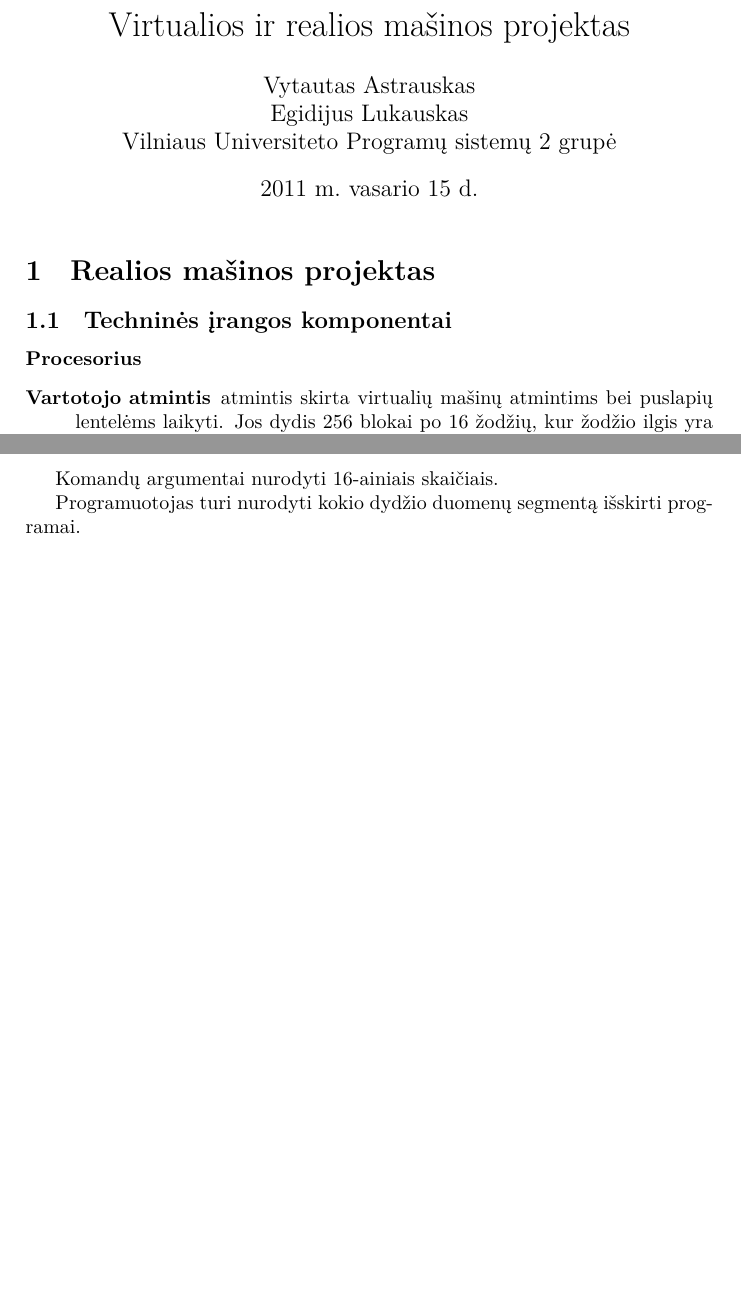
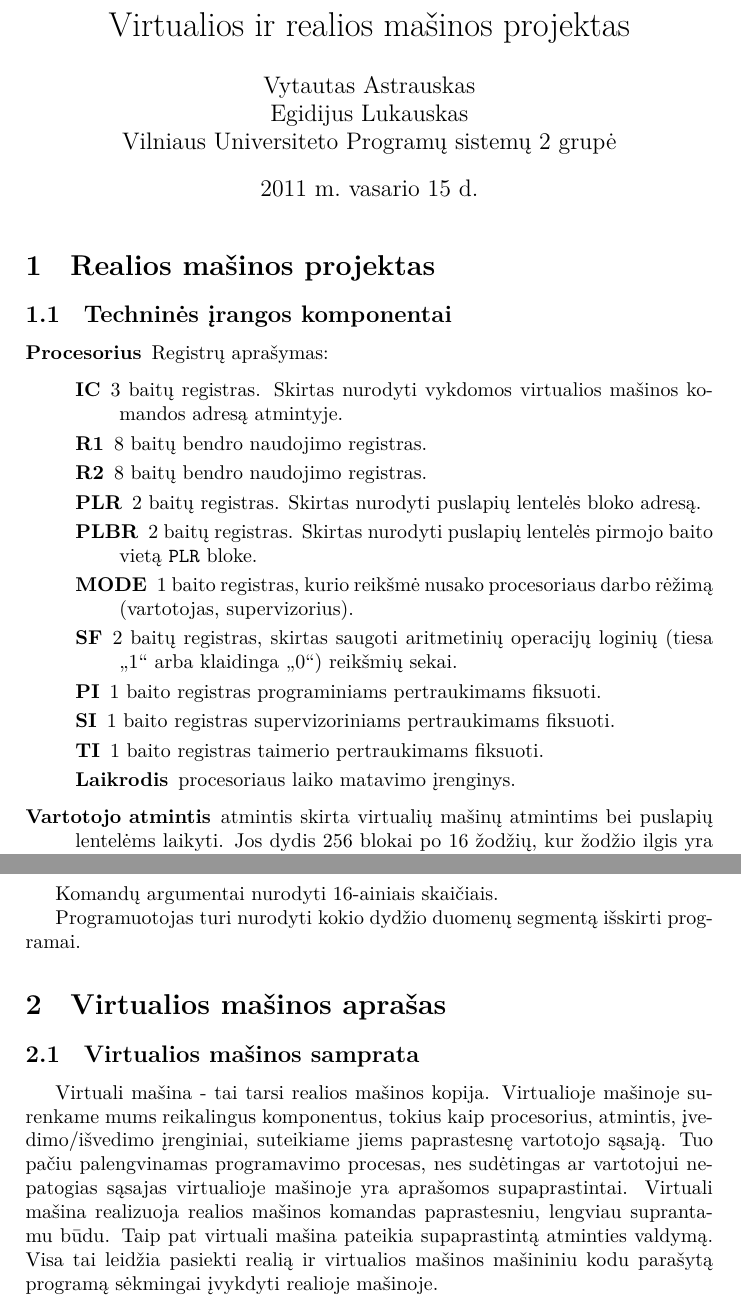
Before and after one commit to vakaras/OS, a LaTeX document (doc/Emulator/main.tex, which reads doc/Emulator/rm.tex): two parts of pages 1 and 2 of 2, joined at a grey line, cut so that both start at the same text, the shorter picture padded with empty space. Compiled offline with XeLaTeX.

Commit message:
Procesoriaus ir VM sampratos aprašymai.

```diff
--- a/doc/Emulator/rm.tex
+++ b/doc/Emulator/rm.tex
@@ -3,7 +3,25 @@
 \subsection{Techninės įrangos komponentai}
 
 \begin{description}
-  \item[Procesorius]
+  \item[Procesorius] Registrų aprašymas:
+    \begin{description}
+      \item[IC] 3 baitų registras. Skirtas nurodyti vykdomos virtualios
+        mašinos komandos adresą atmintyje.
+      \item[R1] 8 baitų bendro naudojimo registras.
+      \item[R2] 8 baitų bendro naudojimo registras.
+      \item[PLR] 2 baitų registras. Skirtas nurodyti puslapių lentelės
+        bloko adresą.
+      \item[PLBR] 2 baitų registras. Skirtas nurodyti puslapių lentelės
+        pirmojo baito vietą \verb|PLR| bloke.
+      \item[MODE] 1 baito registras, kurio reikšmė nusako procesoriaus
+        darbo rėžimą (vartotojas, supervizorius).
+      \item[SF] 2 baitų registras, skirtas saugoti aritmetinių operacijų
+        loginių (tiesa „1“ arba klaidinga „0“) reikšmių sekai.
+      \item[PI] 1 baito registras programiniams pertraukimams fiksuoti.
+      \item[SI] 1 baito registras supervizoriniams pertraukimams fiksuoti.
+      \item[TI] 1 baito registras taimerio pertraukimams fiksuoti.
+      \item[Laikrodis] procesoriaus laiko matavimo įrenginys.
+    \end{description}
   \item[Vartotojo atmintis] atmintis skirta virtualių mašinų atmintims bei
     puslapių lentelėms laikyti. Jos dydis 256 blokai po 16 žodžių, kur
     žodžio ilgis yra 8 baitai. Atmintis numeruojama nuo 0.
@@ -42,3 +60,18 @@
 
 Programuotojas turi nurodyti kokio dydžio duomenų segmentą
 išskirti programai.
+
+\section{Virtualios mašinos aprašas}
+
+\subsection{Virtualios mašinos samprata}
+
+Virtuali mašina - tai tarsi realios mašinos kopija. Virtualioje mašinoje
+surenkame mums reikalingus komponentus, tokius kaip procesorius,
+atmintis, įvedimo/išvedimo įrenginiai, suteikiame jiems paprastesnę
+vartotojo sąsają. Tuo pačiu palengvinamas programavimo procesas,
+nes sudėtingas ar vartotojui nepatogias sąsajas virtualioje mašinoje yra
+aprašomos supaprastintai. Virtuali mašina realizuoja realios mašinos
+komandas paprastesniu, lengviau suprantamu būdu. Taip pat virtuali mašina
+pateikia supaprastintą atminties valdymą. Visa tai leidžia pasiekti realią
+ir virtualios mašinos mašininiu kodu parašytą programą sėkmingai įvykdyti
+realioje mašinoje.
```
